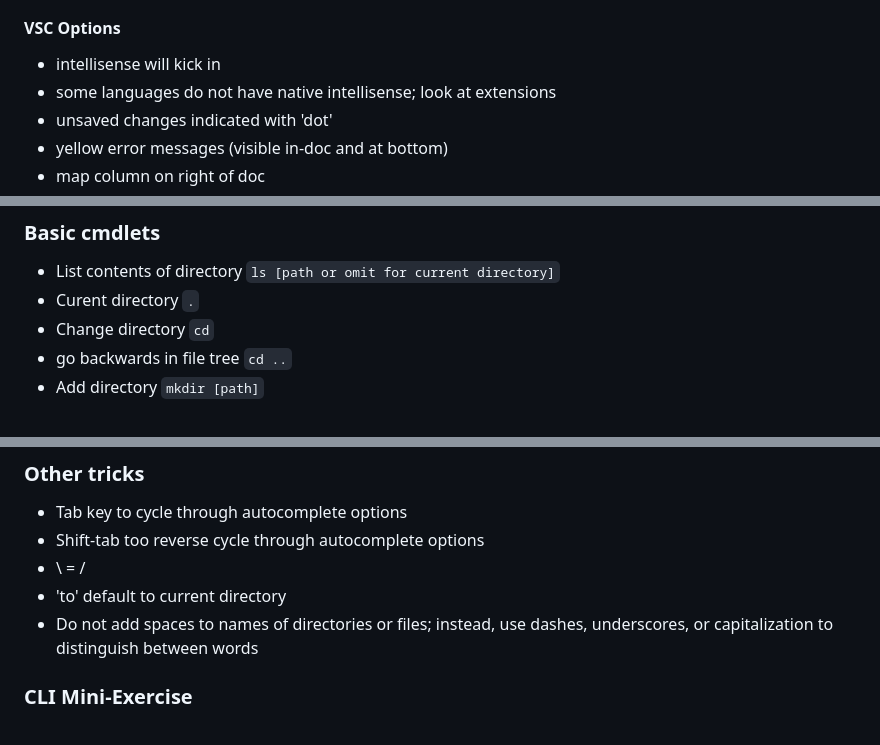
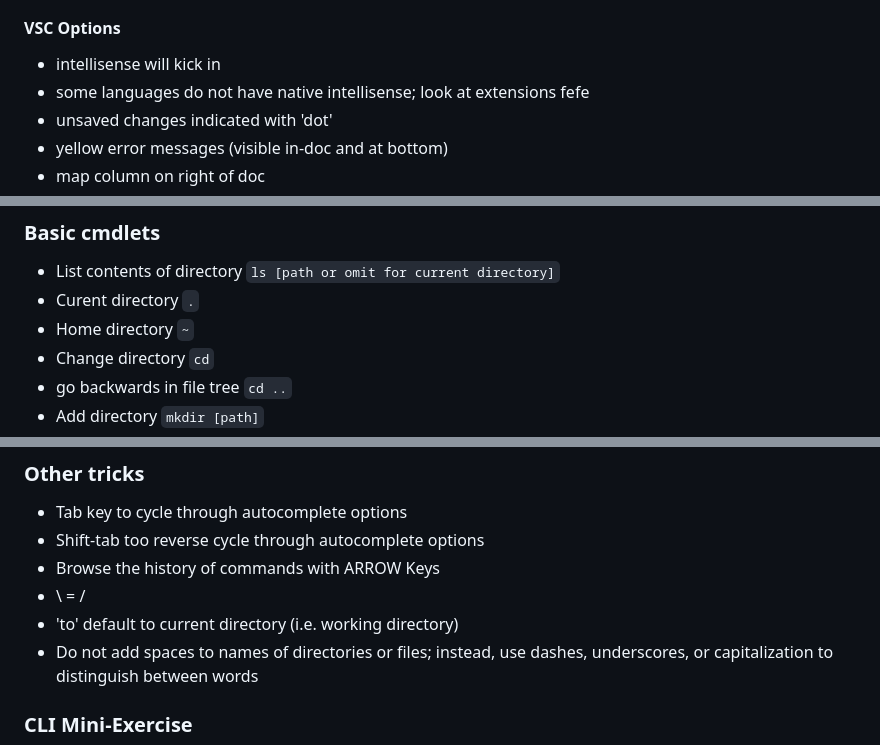
Before and after one commit to bds134/Digital-History, a Markdown page: modules/01-vsc-md-cli/lesson-vsc-md-cli.md, 3 parts joined by grey strips. GitHub-like rendering.

Commit message:
Tweak CLI section

```diff
--- a/modules/01-vsc-md-cli/lesson-vsc-md-cli.md
+++ b/modules/01-vsc-md-cli/lesson-vsc-md-cli.md
@@ -55,7 +55,7 @@ Important tool (ctrl+p) to find and run commands for VSC.
 #### VSC Options
 
 - intellisense will kick in
-- some languages do not have native intellisense; look at extensions
+- some languages do not have native intellisense; look at extensions fefe
 - unsaved changes indicated with 'dot'
 - yellow error messages (visible in-doc and at bottom)
 - map column on right of doc
@@ -86,6 +86,7 @@ Or accessible in VSC.
 
 - List contents of directory `ls [path or omit for current directory]`
 - Curent directory `.`
+- Home directory `~`
 - Change directory `cd`
 - go backwards in file tree `cd ..`
 - Add directory `mkdir [path]`
@@ -102,8 +103,9 @@ Or accessible in VSC.
 
 - Tab key to cycle through autocomplete options
 - Shift-tab too reverse cycle through autocomplete options
+- Browse the history of commands with ARROW Keys
 - \ = /
-- 'to' default to current directory
+- 'to' default to current directory (i.e. working directory)
 - Do not add spaces to names of directories or files; instead, use dashes, underscores, or capitalization to distinguish between words
 
 ### CLI Mini-Exercise
```
